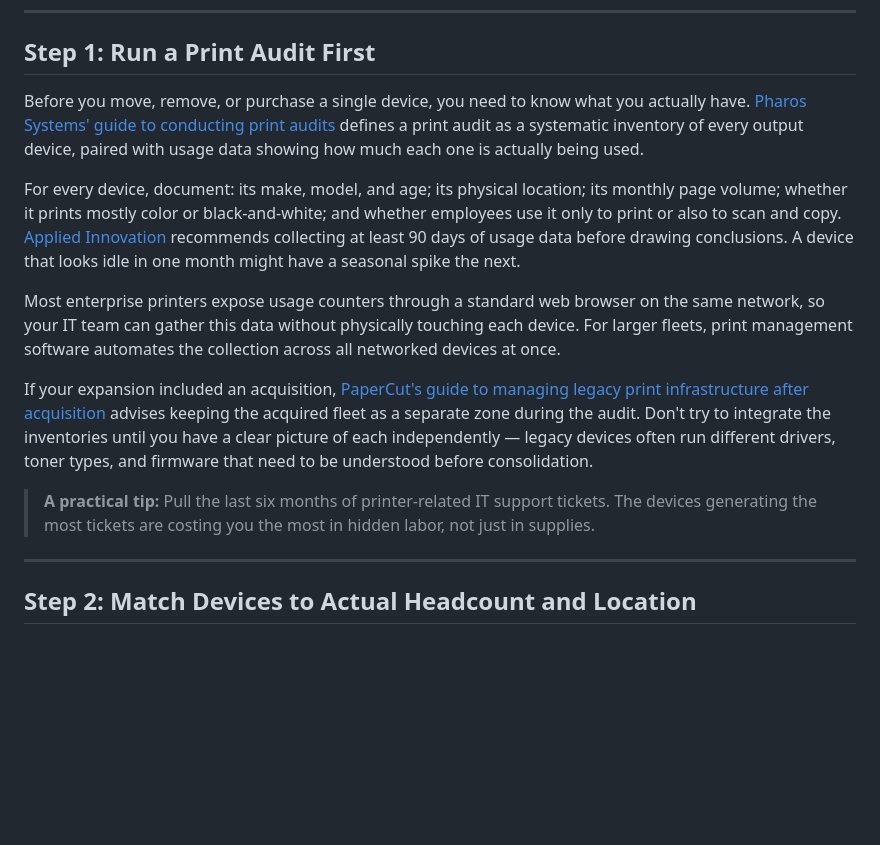
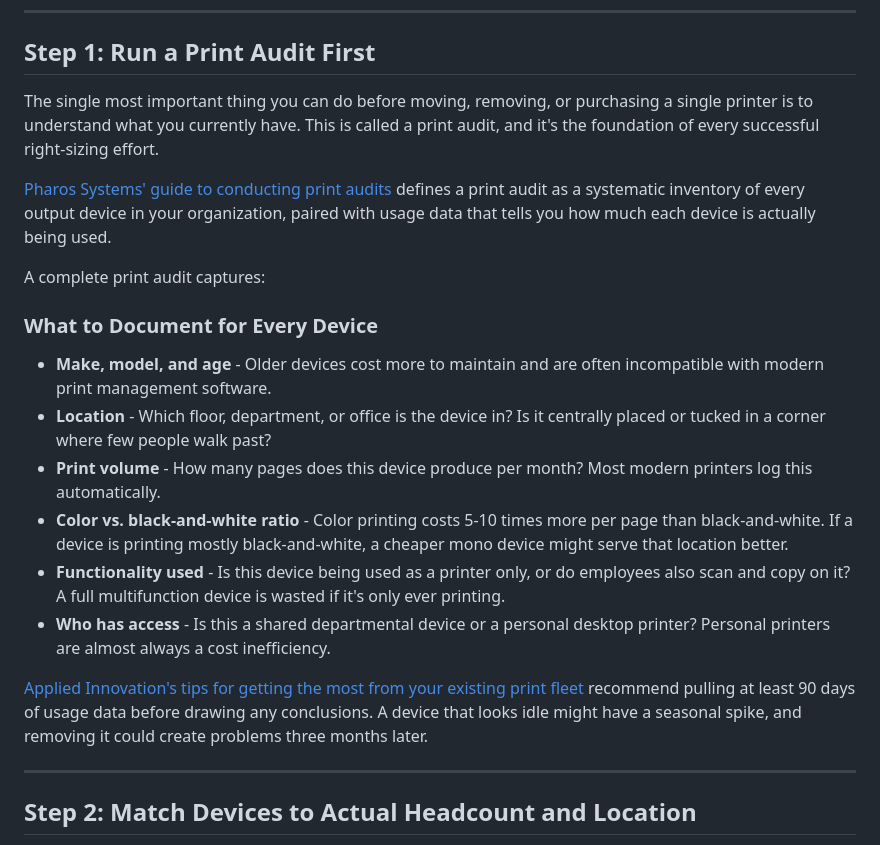
Before and after one commit to arthuranil-source/blog, a Markdown page: how-to-right-size-your-print-fleet-after-company-expansion.md, the part around the change. GitHub-like rendering; blank space fills up the shorter version.

Commit message:
Update Step 1 content with revised print audit section
Replaced condensed Step 1 with full audit detail: expanded intro paragraph,
What to Document subsection with six bullet points, and 90-day usage data guidance.

Co-Authored-By: Claude Sonnet 4.6 <noreply@anthropic.com>
Claude-Session: https://claude.ai/code/session_0173dQ8UsPt5oQu1Fh76cHgH

```diff
--- a/how-to-right-size-your-print-fleet-after-company-expansion.md
+++ b/how-to-right-size-your-print-fleet-after-company-expansion.md
@@ -39,15 +39,22 @@ Right-sizing isn't about cutting devices for the sake of it. It's about making s
 
 ## Step 1: Run a Print Audit First
 
-Before you move, remove, or purchase a single device, you need to know what you actually have. [Pharos Systems' guide to conducting print audits](https://www.pharos.com/blog/conducting-print-audits/) defines a print audit as a systematic inventory of every output device, paired with usage data showing how much each one is actually being used.
+The single most important thing you can do before moving, removing, or purchasing a single printer is to understand what you currently have. This is called a print audit, and it's the foundation of every successful right-sizing effort.
 
-For every device, document: its make, model, and age; its physical location; its monthly page volume; whether it prints mostly color or black-and-white; and whether employees use it only to print or also to scan and copy. [Applied Innovation](https://www.appliedinnovation.com/imaging-services/4-tips-for-getting-the-most-out-of-your-existing-print-fleet/) recommends collecting at least 90 days of usage data before drawing conclusions. A device that looks idle in one month might have a seasonal spike the next.
+[Pharos Systems' guide to conducting print audits](https://www.pharos.com/blog/conducting-print-audits/) defines a print audit as a systematic inventory of every output device in your organization, paired with usage data that tells you how much each device is actually being used.
 
-Most enterprise printers expose usage counters through a standard web browser on the same network, so your IT team can gather this data without physically touching each device. For larger fleets, print management software automates the collection across all networked devices at once.
+A complete print audit captures:
 
-If your expansion included an acquisition, [PaperCut's guide to managing legacy print infrastructure after acquisition](https://www.papercut.com/blog/print_tips/managing-legacy-print-infrastructure-when-acquiring-a-new-business/) advises keeping the acquired fleet as a separate zone during the audit. Don't try to integrate the inventories until you have a clear picture of each independently — legacy devices often run different drivers, toner types, and firmware that need to be understood before consolidation.
+### What to Document for Every Device
 
-> **A practical tip:** Pull the last six months of printer-related IT support tickets. The devices generating the most tickets are costing you the most in hidden labor, not just in supplies.
+- **Make, model, and age** - Older devices cost more to maintain and are often incompatible with modern print management software.
+- **Location** - Which floor, department, or office is the device in? Is it centrally placed or tucked in a corner where few people walk past?
+- **Print volume** - How many pages does this device produce per month? Most modern printers log this automatically.
+- **Color vs. black-and-white ratio** - Color printing costs 5-10 times more per page than black-and-white. If a device is printing mostly black-and-white, a cheaper mono device might serve that location better.
+- **Functionality used** - Is this device being used as a printer only, or do employees also scan and copy on it? A full multifunction device is wasted if it's only ever printing.
+- **Who has access** - Is this a shared departmental device or a personal desktop printer? Personal printers are almost always a cost inefficiency.
+
+[Applied Innovation's tips for getting the most from your existing print fleet](https://www.appliedinnovation.com/imaging-services/4-tips-for-getting-the-most-out-of-your-existing-print-fleet/) recommend pulling at least 90 days of usage data before drawing any conclusions. A device that looks idle might have a seasonal spike, and removing it could create problems three months later.
 
 ---
 
```
